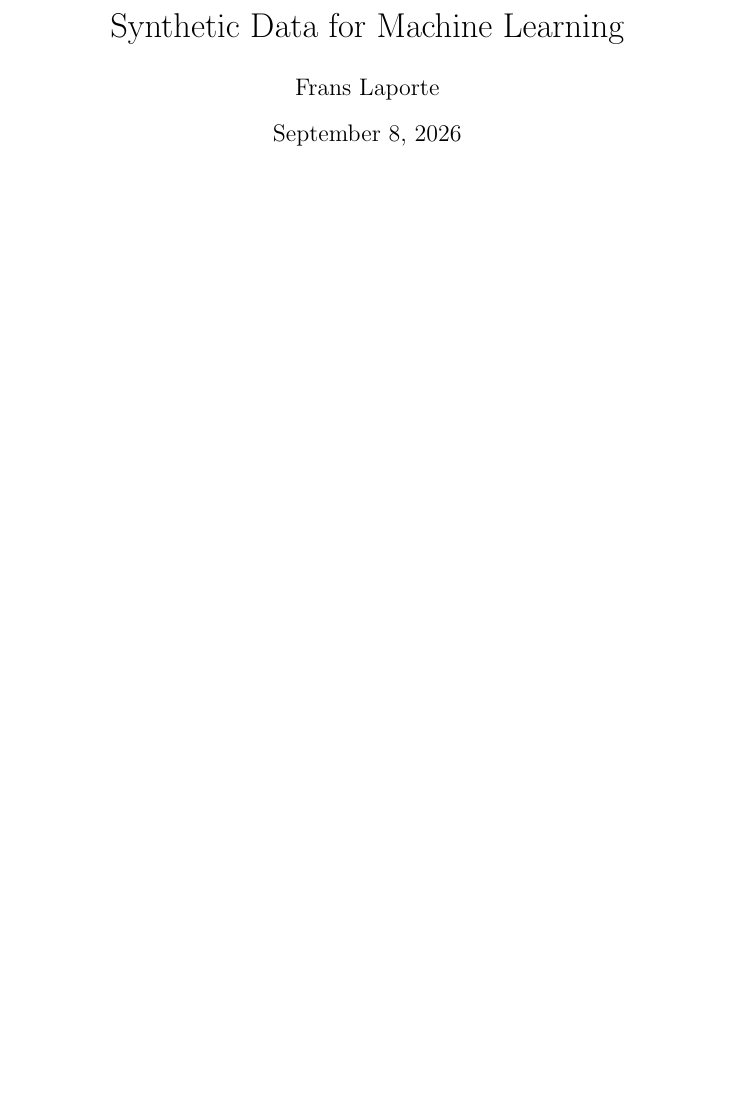
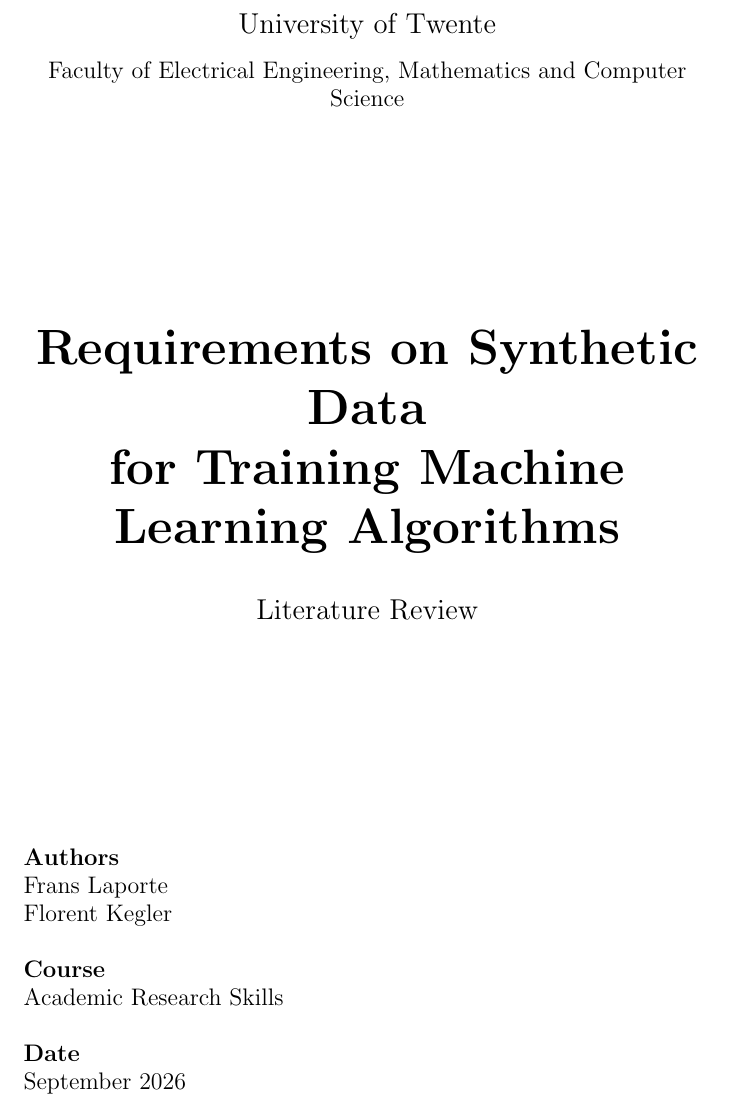
Before and after one commit to FransLaporte/synthetic-data-research, a LaTeX document (main.tex): part of the page before the commit and part of page 1 of 2 after it, cut at the place of the change, the shorter picture padded with empty space. Compiled offline with pdfLaTeX.

Commit message:
changed frontpage but still WIP

```diff
--- a/main.tex
+++ b/main.tex
@@ -1,12 +1,47 @@
 \documentclass{article}
-
-\title{Synthetic Data for Machine Learning}
-\author{Frans Laporte}
-\date{\today}
 
 \begin{document}
 
-\maketitle
+\begin{titlepage}
+
+    \centering
+
+    {\Large University of Twente\par}
+    \vspace{0.3cm}
+    {\large Faculty of Electrical Engineering, Mathematics
+    and Computer Science\par}
+
+    \vfill
+
+    {\Huge\bfseries
+    Requirements on Synthetic Data\\
+    for Training Machine Learning Algorithms
+    \par}
+
+    \vspace{0.7cm}
+
+    {\Large Literature Review\par}
+
+    \vfill
+
+    \begin{flushleft}
+    \large
+    \textbf{Authors}\\
+    Frans Laporte\\
+    Florent Kegler
+
+    \vspace{0.5cm}
+
+    \textbf{Course}\\
+    Academic Research Skills
+
+    \vspace{0.5cm}
+
+    \textbf{Date}\\
+    September 2026
+    \end{flushleft}
+
+\end{titlepage}
 
 \tableofcontents
 
```
Also changed, not shown: main.pdf.
